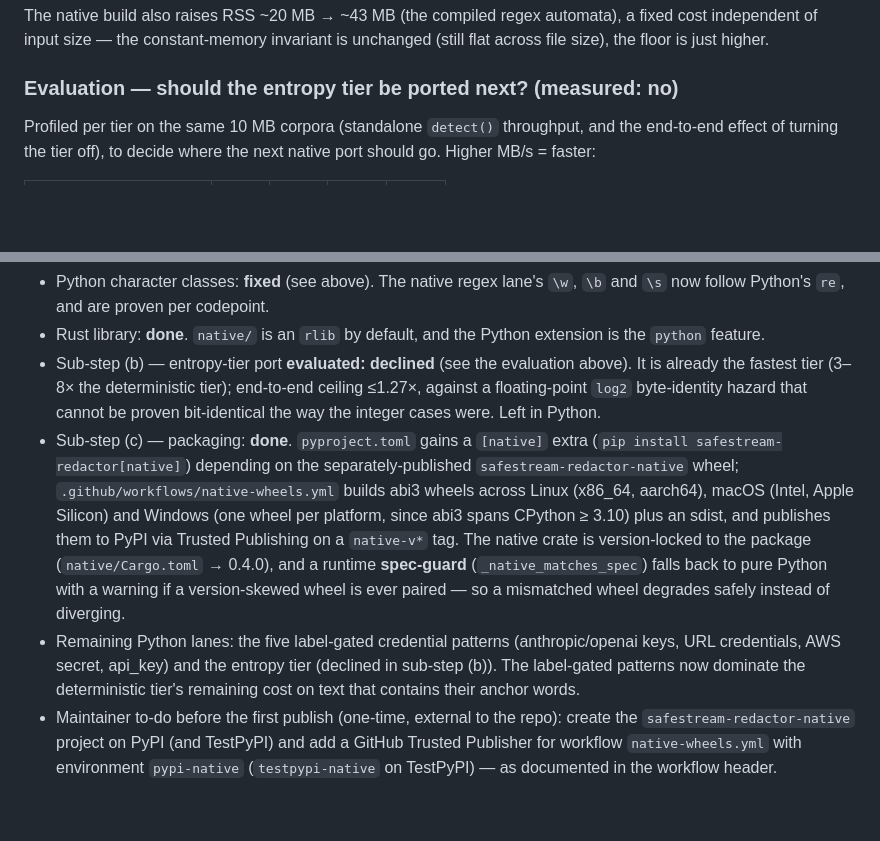
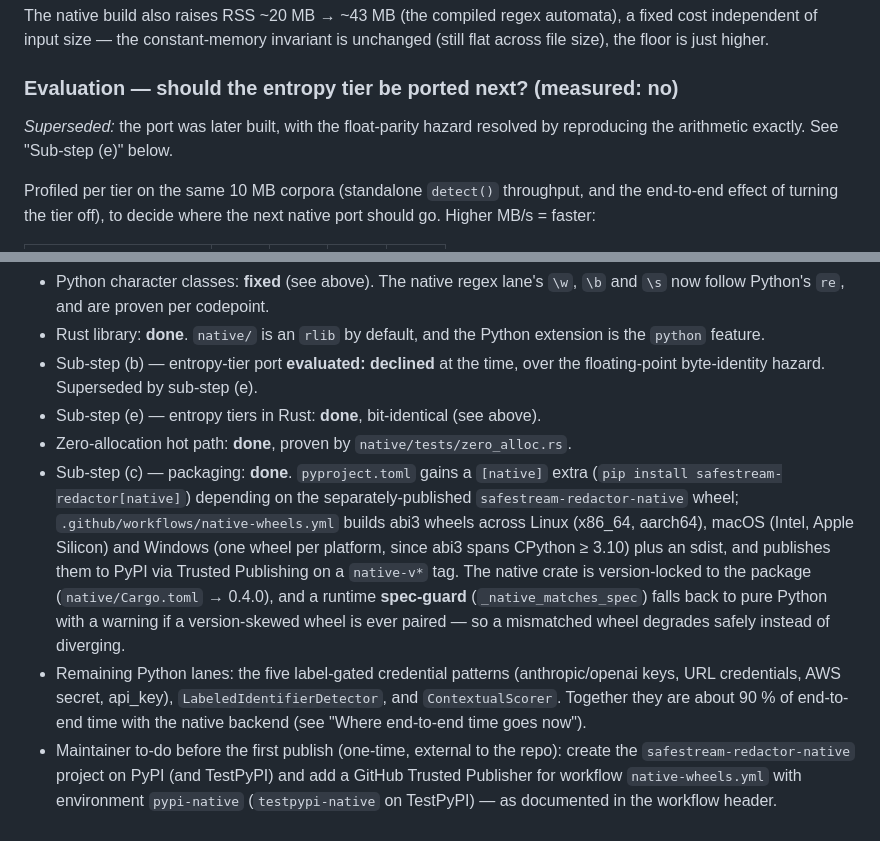
Before and after one commit to MounishSenisetty/SafeStream-Redactor, a Markdown page: docs/NATIVE_CORE.md, 2 parts joined by grey strips. GitHub-like rendering; blank space fills up the shorter version.

```diff
--- a/docs/NATIVE_CORE.md
+++ b/docs/NATIVE_CORE.md
@@ -227,6 +227,9 @@ unchanged (still flat across file size), the floor is just higher.
 
 ### Evaluation — should the entropy tier be ported next? (measured: no)
 
+*Superseded:* the port was later built, with the float-parity hazard resolved by
+reproducing the arithmetic exactly. See "Sub-step (e)" below.
+
 Profiled per tier on the same 10 MB corpora (standalone `detect()` throughput, and
 the end-to-end effect of turning the tier off), to decide where the next native
 port should go. Higher MB/s = faster:
@@ -421,10 +493,10 @@ the Rust unit tests without Python. The byte-identity gate against Python remain
   `\b` and `\s` now follow Python's `re`, and are proven per codepoint.
 - Rust library: **done**. `native/` is an `rlib` by default, and the Python
   extension is the `python` feature.
-- Sub-step (b) — entropy-tier port **evaluated: declined** (see the evaluation
-  above). It is already the fastest tier (3–8× the deterministic tier); end-to-end
-  ceiling ≤1.27×, against a floating-point `log2` byte-identity hazard that cannot be
-  proven bit-identical the way the integer cases were. Left in Python.
+- Sub-step (b) — entropy-tier port **evaluated: declined** at the time, over the
+  floating-point byte-identity hazard. Superseded by sub-step (e).
+- Sub-step (e) — entropy tiers in Rust: **done**, bit-identical (see above).
+- Zero-allocation hot path: **done**, proven by `native/tests/zero_alloc.rs`.
 - Sub-step (c) — packaging: **done**. `pyproject.toml` gains a `[native]` extra
   (`pip install safestream-redactor[native]`) depending on the separately-published
   `safestream-redactor-native` wheel; `.github/workflows/native-wheels.yml` builds
@@ -436,9 +508,9 @@ the Rust unit tests without Python. The byte-identity gate against Python remain
   warning if a version-skewed wheel is ever paired — so a mismatched wheel degrades
   safely instead of diverging.
 - Remaining Python lanes: the five label-gated credential patterns (anthropic/openai
-  keys, URL credentials, AWS secret, api_key) and the entropy tier (declined in
-  sub-step (b)). The label-gated patterns now dominate the deterministic tier's
-  remaining cost on text that contains their anchor words.
+  keys, URL credentials, AWS secret, api_key), `LabeledIdentifierDetector`, and
+  `ContextualScorer`. Together they are about 90 % of end-to-end time with the
+  native backend (see "Where end-to-end time goes now").
 - Maintainer to-do before the first publish (one-time, external to the repo): create
   the `safestream-redactor-native` project on PyPI (and TestPyPI) and add a GitHub
   Trusted Publisher for workflow `native-wheels.yml` with environment `pypi-native`
```
Also changed, not shown: other parts of docs/NATIVE_CORE.md (+69 -0 lines), CHANGELOG.md (+16 -0 lines).
